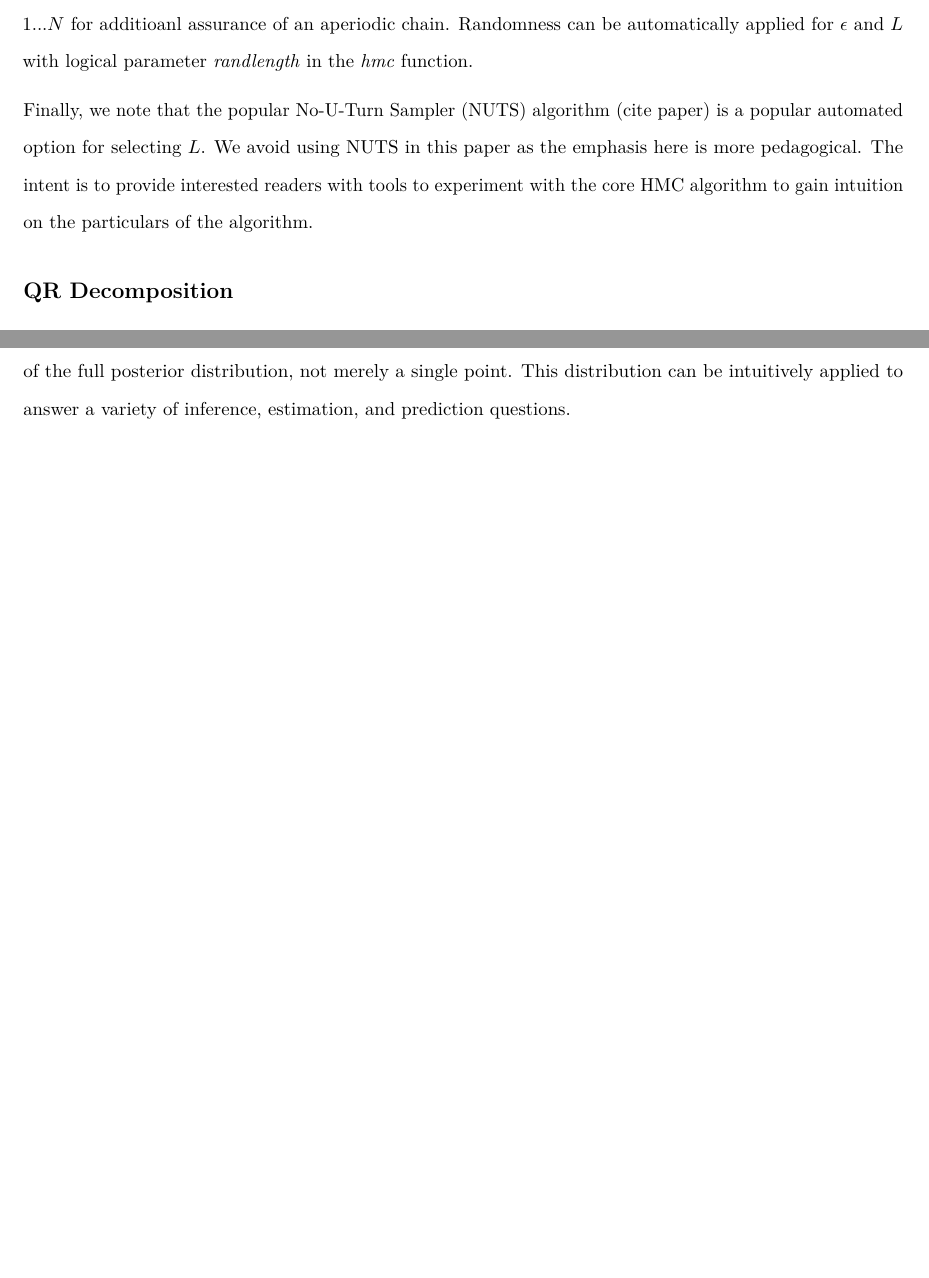
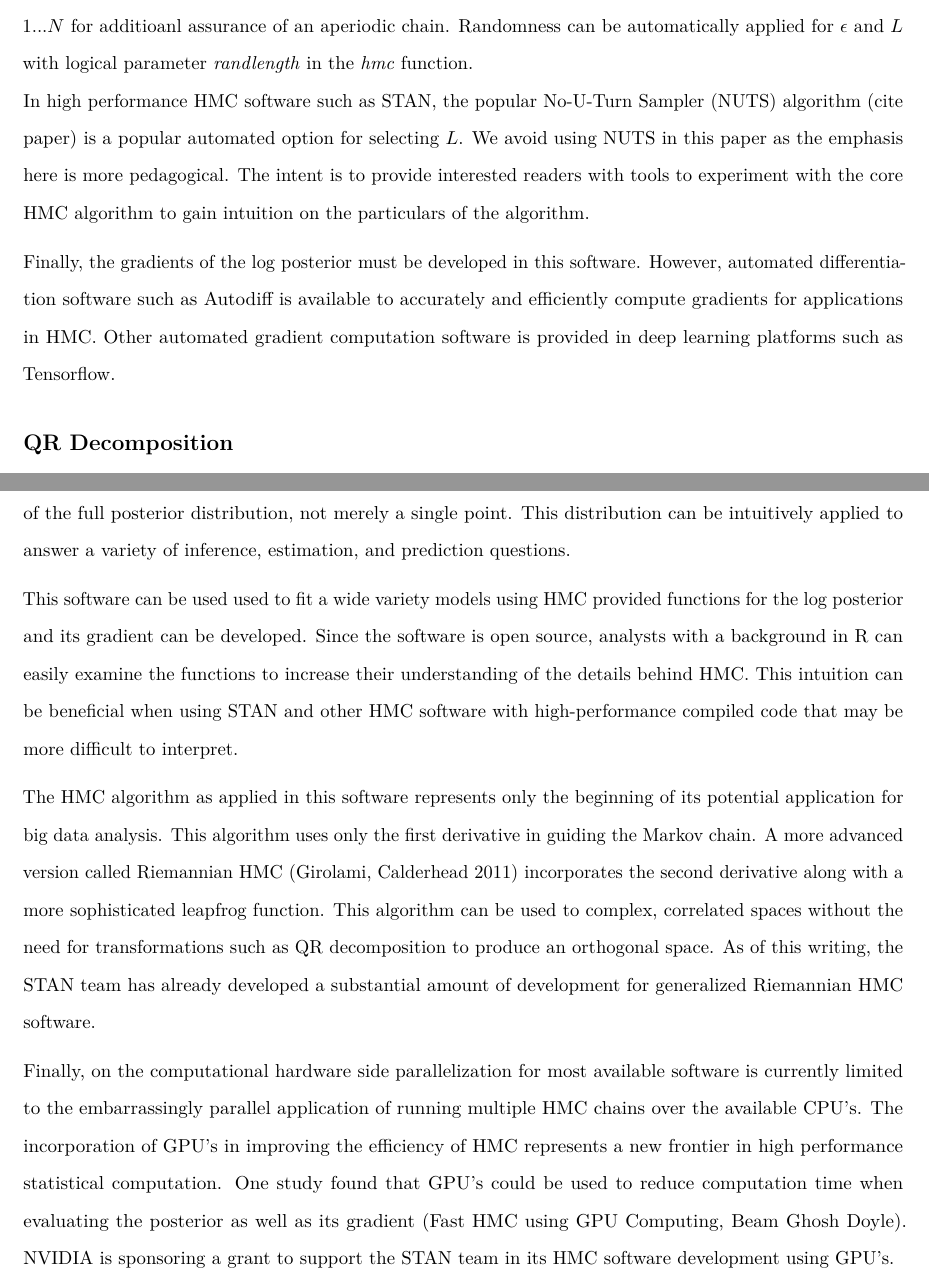
Before and after one commit to sthomas522/hmclearn, an R Markdown document (hmclearn/vignettes/HMC_learn.Rmd): two parts of pages 17 and 32 of 32, joined at a grey line, cut so that both start at the same text, the shorter picture padded with empty space. Rendered offline with R 4.5, knitr and Pandoc, then LaTeX, with nearby package versions; the code chunks are not run, so their results and figures are left out.

Commit message:
first draft

```diff
--- a/hmclearn/vignettes/HMC_learn.Rmd
+++ b/hmclearn/vignettes/HMC_learn.Rmd
@@ -521,8 +521,9 @@ A general approach to tuning HMC is provided here:
 Additional adjustments may be made to the tuning parameters beyond these steps.  The value of $\epsilon$ may be constant for each parameter in $(\theta_1, ..., \theta_k)$ in $\Theta$, but does not need to be.  The analyst may instead provide a vector $\epsilon:= \epsilon_1, ..., \epsilon_k$ with a different value for each $\epsilon_i \forall\; i \in 1...k$.  In the \textit{hmclearn} package, the \textit{hmc} function accepts single values and vectors for the parameter \textit{epsilon}.
 
 The parameter for the number of steps $L$ must be a natural number.  However, the number of steps may be randomized in each simulation $1...N$ to ensure against a periodic Markov chain (which would violate the regularity conditions for ergodicity).  Further, some randomness may be applied to $\epsilon$ in each simulation step $1...N$ for additioanl assurance of an aperiodic chain.  Randomness can be automatically applied for $\epsilon$ and $L$ with logical parameter \textit{randlength} in the \textit{hmc} function.
+In high performance HMC software such as STAN, the popular No-U-Turn Sampler (NUTS) algorithm (cite paper) is a popular automated option for selecting $L$.  We avoid using NUTS in this paper as the emphasis here is more pedagogical.  The intent is to provide interested readers with tools to experiment with the core HMC algorithm to gain intuition on the particulars of the algorithm.
 
-Finally, we note that the popular No-U-Turn Sampler (NUTS) algorithm (cite paper) is a popular automated option for selecting $L$.  We avoid using NUTS in this paper as the emphasis here is more pedagogical.  The intent is to provide interested readers with tools to experiment with the core HMC algorithm to gain intuition on the particulars of the algorithm.
+Finally, the gradients of the log posterior must be developed in this software.  However, automated differentiation software such as Autodiff is available to accurately and efficiently compute gradients for applications in HMC.  Other automated gradient computation software is provided in deep learning platforms such as Tensorflow.
 
 ## QR Decomposition
 
@@ -1103,3 +1104,9 @@ plot(res, actual.mu = truevals_fixed, cols=1:4)
 Hamiltonian Monte Carlo is a flexible MCMC algorithm that efficiently samples from even complex posterior distributions.  While Gibbs requires at least conditional conjugate priors, HMC may be applied to virtually any model with well-behaved properties such as a twice differentiable continuous distribution.  Analysts are, as a result, able to specify models and priors based entirely on the particular application without artificial mathematical restrictions.
 
 While there are many algorithms that use the gradient for optimization (e.g. stochastic gradient descent), HMC uniquely applies the gradient to sample from the entire distribution.  The result is an accurate estimate of the full posterior distribution, not merely a single point.  This distribution can be intuitively applied to answer a variety of inference, estimation, and prediction questions.
+
+This software can be used used to fit a wide variety models using HMC provided functions for the log posterior and its gradient can be developed.  Since the software is open source, analysts with a background in R can easily examine the functions to increase their understanding of the details behind HMC.  This intuition can be beneficial when using STAN and other HMC software with high-performance compiled code that may be more difficult to interpret.
+
+The HMC algorithm as applied in this software represents only the beginning of its potential application for big data analysis.  This algorithm uses only the first derivative in guiding the Markov chain.  A more advanced version called Riemannian HMC (Girolami, Calderhead 2011) incorporates the second derivative along with a more sophisticated leapfrog function.  This algorithm can be used to complex, correlated spaces without the need for transformations such as QR decomposition to produce an orthogonal space.  As of this writing, the STAN team has already developed a substantial amount of development for generalized Riemannian HMC software.
+
+Finally, on the computational hardware side parallelization for most available software is currently limited to the embarrassingly parallel application of running multiple HMC chains over the available CPU's.  The incorporation of GPU's in improving the efficiency of HMC represents a new frontier in high performance statistical computation.  One study found that GPU's could be used to reduce computation time when evaluating the posterior as well as its gradient (Fast HMC using GPU Computing, Beam Ghosh Doyle).  NVIDIA is sponsoring a grant to support the STAN team in its HMC software development using GPU's.
```
Also changed, not shown: 2 other files.
